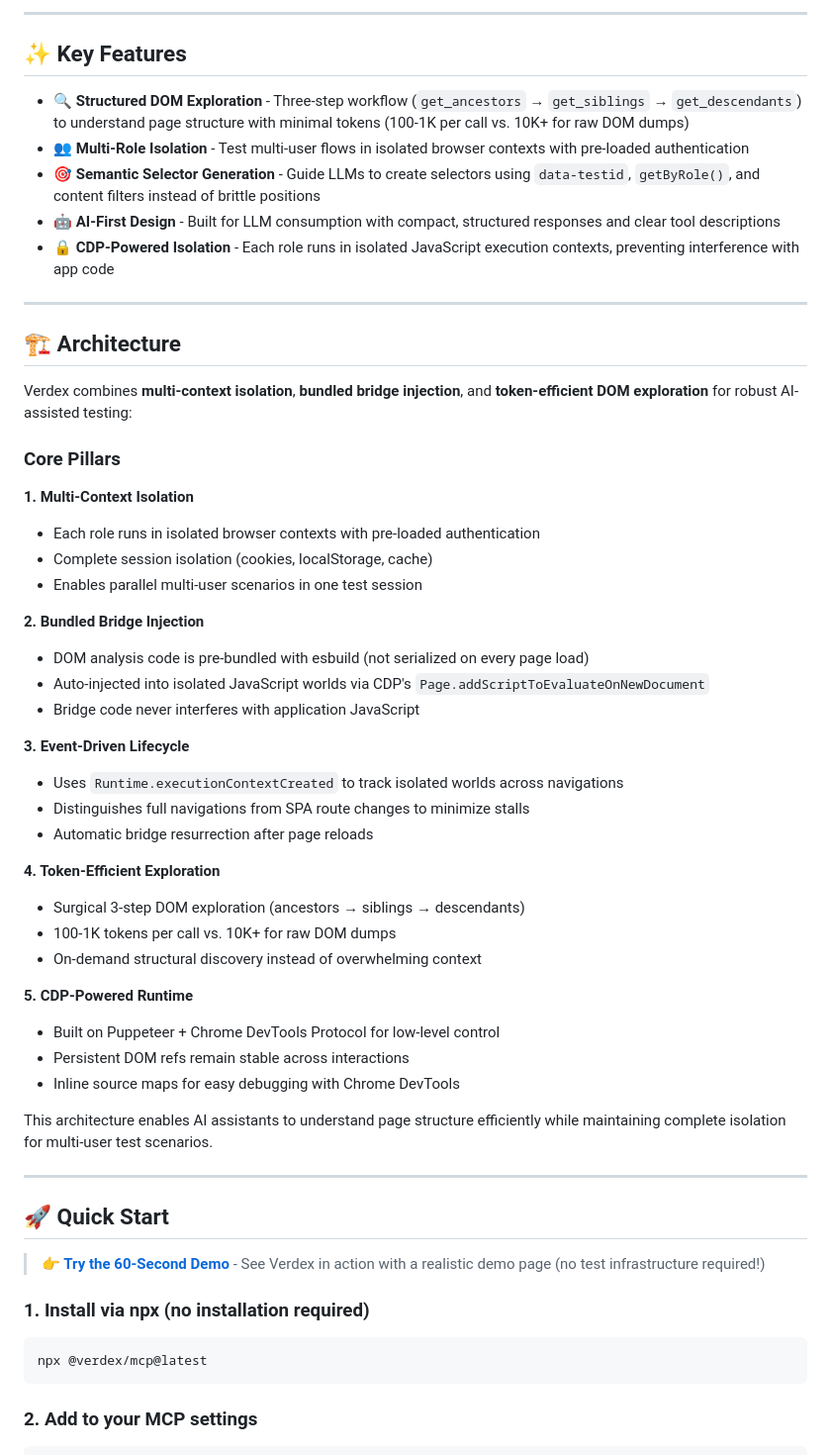
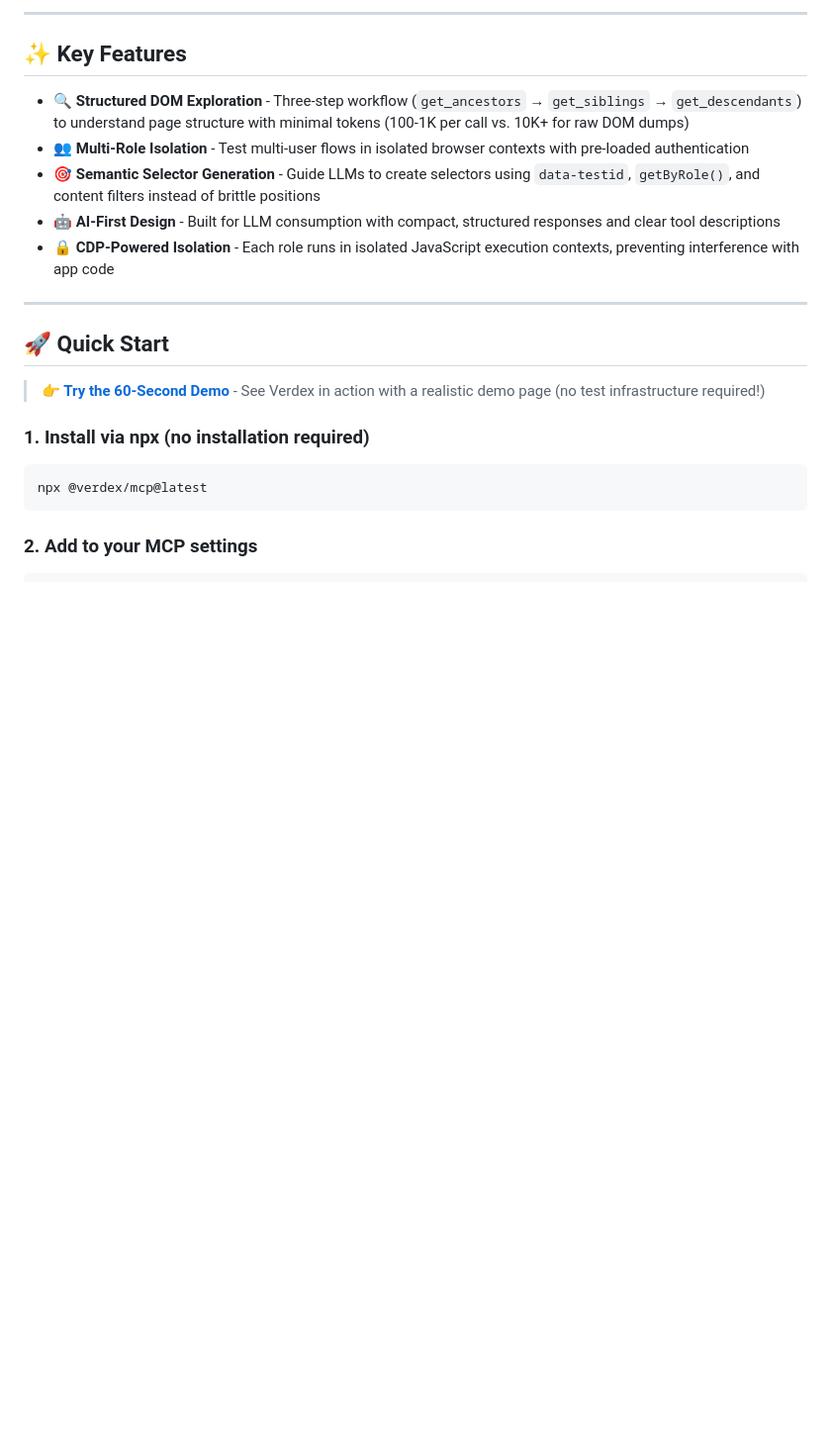
Before and after one commit to verdexhq/verdex-mcp, a Markdown page: README.md, the part around the change. Shown: that part at 99% size. GitHub-like rendering; blank space fills up the shorter version.

Commit message:
edit: deleted redundant architecture part

```diff
--- a/README.md
+++ b/README.md
@@ -21,41 +21,6 @@ Verdex is an experimental Chrome/CDP MCP server that helps AI coding assistants
 - **🎯 Semantic Selector Generation** - Guide LLMs to create selectors using `data-testid`, `getByRole()`, and content filters instead of brittle positions
 - **🤖 AI-First Design** - Built for LLM consumption with compact, structured responses and clear tool descriptions
 - **🔒 CDP-Powered Isolation** - Each role runs in isolated JavaScript execution contexts, preventing interference with app code
-
----
-
-## 🏗️ Architecture
-
-Verdex combines **multi-context isolation**, **bundled bridge injection**, and **token-efficient DOM exploration** for robust AI-assisted testing:
-
-### Core Pillars
-
-**1. Multi-Context Isolation**
-- Each role runs in isolated browser contexts with pre-loaded authentication
-- Complete session isolation (cookies, localStorage, cache)
-- Enables parallel multi-user scenarios in one test session
-
-**2. Bundled Bridge Injection**
-- DOM analysis code is pre-bundled with esbuild (not serialized on every page load)
-- Auto-injected into isolated JavaScript worlds via CDP's `Page.addScriptToEvaluateOnNewDocument`
-- Bridge code never interferes with application JavaScript
-
-**3. Event-Driven Lifecycle**
-- Uses `Runtime.executionContextCreated` to track isolated worlds across navigations
-- Distinguishes full navigations from SPA route changes to minimize stalls
-- Automatic bridge resurrection after page reloads
-
-**4. Token-Efficient Exploration**
-- Surgical 3-step DOM exploration (ancestors → siblings → descendants)
-- 100-1K tokens per call vs. 10K+ for raw DOM dumps
-- On-demand structural discovery instead of overwhelming context
-
-**5. CDP-Powered Runtime**
-- Built on Puppeteer + Chrome DevTools Protocol for low-level control
-- Persistent DOM refs remain stable across interactions
-- Inline source maps for easy debugging with Chrome DevTools
-
-This architecture enables AI assistants to understand page structure efficiently while maintaining complete isolation for multi-user test scenarios.
 
 ---
 
```
